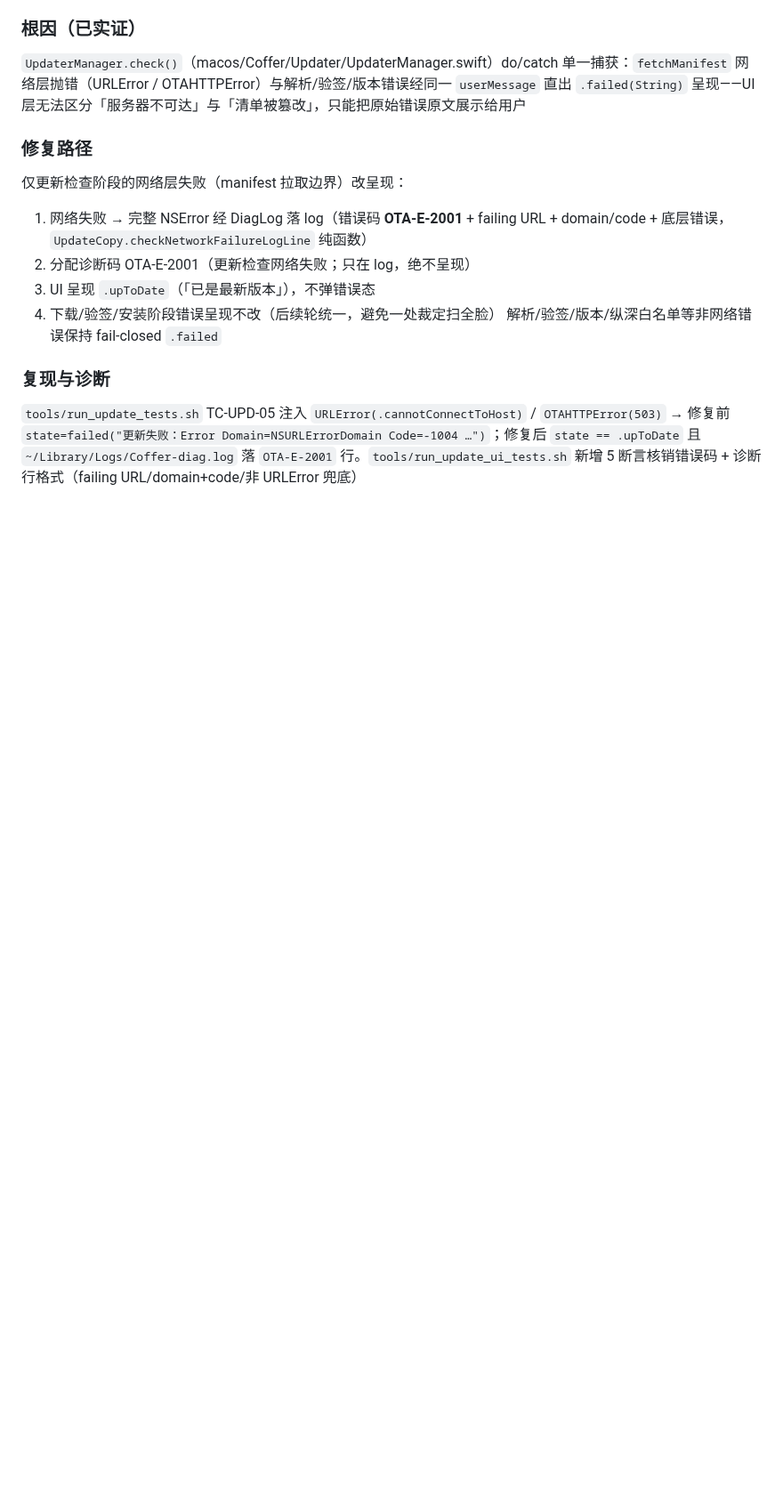
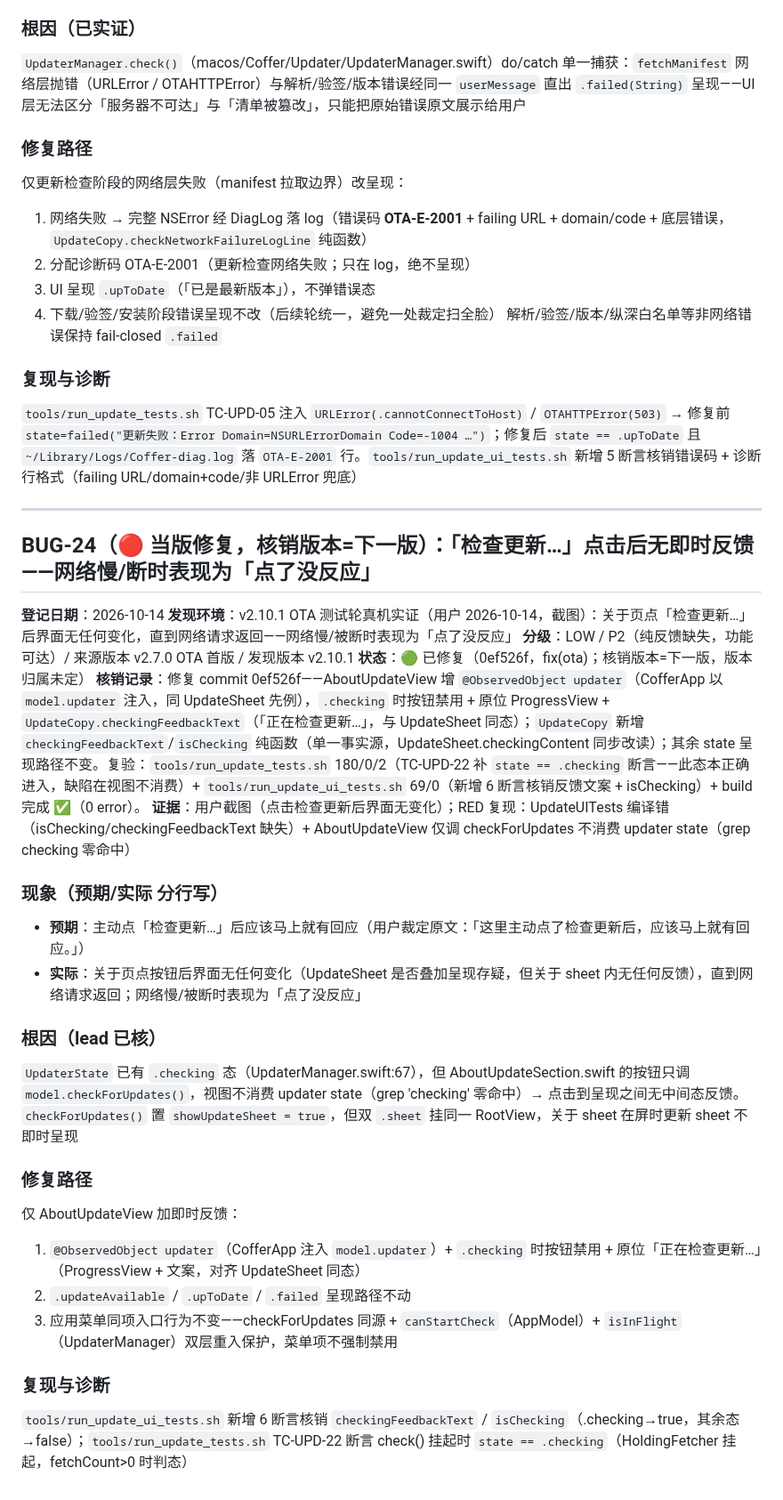
Before and after one commit to cygnusyang/coffer, a Markdown page: docs/01-KNOWN-ISSUES.md, the part around the change. Shown at 89% size. Rendered like a GitHub page; blank space fills up the shorter version.

Commit message:
docs(ota): BUG-24 缺陷登记——「检查更新…」点击无即时反馈（LOW/P2，核销版本=下一版）
docs/01-KNOWN-ISSUES.md BUG-24（沿 BUG-23 序列）：现象/根因/修复路径/复现与诊断
齐全，核销记录引用修复 commit be14c92。修复版本归属未定 → 核销版本写「下一版」。

留待 lead 集成。

```diff
--- a/docs/01-KNOWN-ISSUES.md
+++ b/docs/01-KNOWN-ISSUES.md
@@ -1429,3 +1429,30 @@ Developer ID 产物在位跑 `tools/run_update_tests.sh` 三项 PASS；删产物
 
 ### 复现与诊断
 `tools/run_update_tests.sh` TC-UPD-05 注入 `URLError(.cannotConnectToHost)` / `OTAHTTPError(503)` → 修复前 `state=failed("更新失败：Error Domain=NSURLErrorDomain Code=-1004 …")`；修复后 `state == .upToDate` 且 `~/Library/Logs/Coffer-diag.log` 落 `OTA-E-2001` 行。`tools/run_update_ui_tests.sh` 新增 5 断言核销错误码 + 诊断行格式（failing URL/domain+code/非 URLError 兜底）
+
+---
+
+## BUG-24（🔴 当版修复，核销版本=下一版）：「检查更新…」点击后无即时反馈——网络慢/断时表现为「点了没反应」
+
+**登记日期**：2026-10-14
+**发现环境**：v2.10.1 OTA 测试轮真机实证（用户 2026-10-14，截图）：关于页点「检查更新…」后界面无任何变化，直到网络请求返回——网络慢/被断时表现为「点了没反应」
+**分级**：LOW / P2（纯反馈缺失，功能可达）/ 来源版本 v2.7.0 OTA 首版 / 发现版本 v2.10.1
+**状态**：🟢 已修复（0ef526f，fix(ota)；核销版本=下一版，版本归属未定）
+**核销记录**：修复 commit 0ef526f——AboutUpdateView 增 `@ObservedObject updater`（CofferApp 以 `model.updater` 注入，同 UpdateSheet 先例），`.checking` 时按钮禁用 + 原位 ProgressView + `UpdateCopy.checkingFeedbackText`（「正在检查更新…」，与 UpdateSheet 同态）；`UpdateCopy` 新增 `checkingFeedbackText`/`isChecking` 纯函数（单一事实源，UpdateSheet.checkingContent 同步改读）；其余 state 呈现路径不变。复验：`tools/run_update_tests.sh` 180/0/2（TC-UPD-22 补 `state == .checking` 断言——此态本正确进入，缺陷在视图不消费）+ `tools/run_update_ui_tests.sh` 69/0（新增 6 断言核销反馈文案 + isChecking）+ build 完成 ✅（0 error）。
+**证据**：用户截图（点击检查更新后界面无变化）；RED 复现：UpdateUITests 编译错（isChecking/checkingFeedbackText 缺失）+ AboutUpdateView 仅调 checkForUpdates 不消费 updater state（grep checking 零命中）
+
+### 现象（预期/实际 分行写）
+- **预期**：主动点「检查更新…」后应该马上就有回应（用户裁定原文：「这里主动点了检查更新后，应该马上就有回应。」）
+- **实际**：关于页点按钮后界面无任何变化（UpdateSheet 是否叠加呈现存疑，但关于 sheet 内无任何反馈），直到网络请求返回；网络慢/被断时表现为「点了没反应」
+
+### 根因（lead 已核）
+`UpdaterState` 已有 `.checking` 态（UpdaterManager.swift:67），但 AboutUpdateSection.swift 的按钮只调 `model.checkForUpdates()`，视图不消费 updater state（grep 'checking' 零命中）→ 点击到呈现之间无中间态反馈。`checkForUpdates()` 置 `showUpdateSheet = true`，但双 `.sheet` 挂同一 RootView，关于 sheet 在屏时更新 sheet 不即时呈现
+
+### 修复路径
+仅 AboutUpdateView 加即时反馈：
+1. `@ObservedObject updater`（CofferApp 注入 `model.updater`）+ `.checking` 时按钮禁用 + 原位「正在检查更新…」（ProgressView + 文案，对齐 UpdateSheet 同态）
+2. `.updateAvailable` / `.upToDate` / `.failed` 呈现路径不动
+3. 应用菜单同项入口行为不变——checkForUpdates 同源 + `canStartCheck`（AppModel）+ `isInFlight`（UpdaterManager）双层重入保护，菜单项不强制禁用
+
+### 复现与诊断
+`tools/run_update_ui_tests.sh` 新增 6 断言核销 `checkingFeedbackText` / `isChecking`（.checking→true，其余态→false）；`tools/run_update_tests.sh` TC-UPD-22 断言 check() 挂起时 `state == .checking`（HoldingFetcher 挂起，fetchCount>0 时判态）
```
